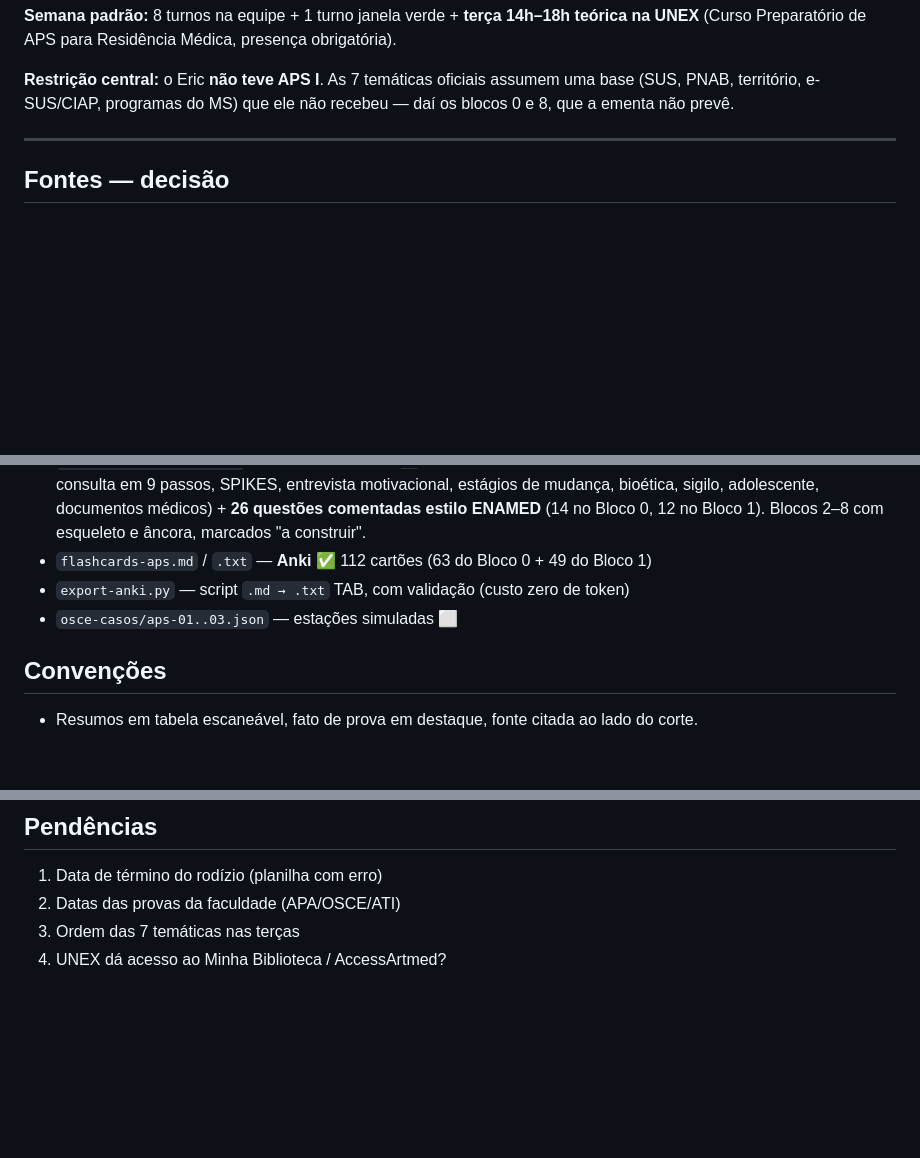
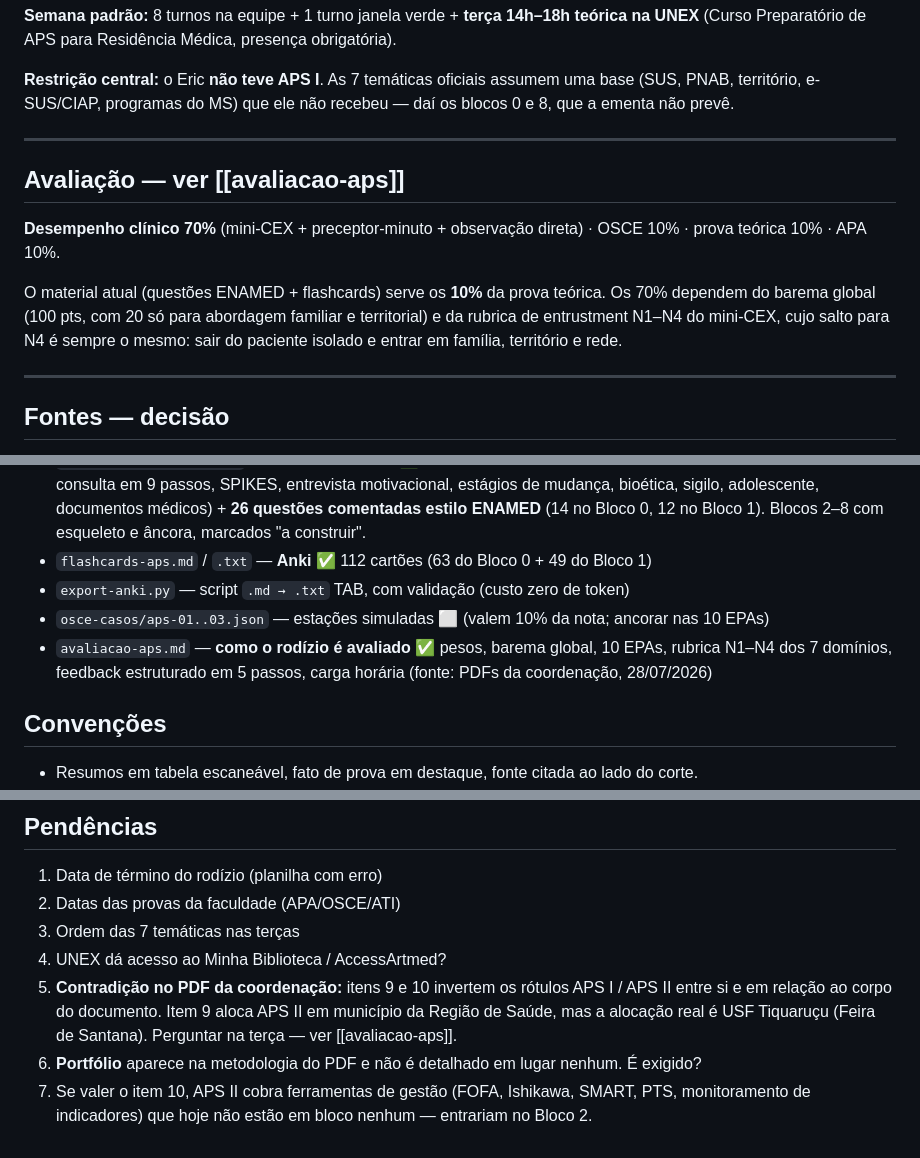
Before and after one commit to bortoncelloeric-ops/internato-aps-2026, a Markdown page: index.md, 3 parts joined by grey strips. Rendered like a GitHub page; blank space fills up the shorter version.

```diff
--- a/index.md
+++ b/index.md
@@ -24,6 +24,18 @@ o formato de flashcards e o simulador de OSCE.
 **Restrição central:** o Eric **não teve APS I**. As 7 temáticas oficiais assumem uma base
 (SUS, PNAB, território, e-SUS/CIAP, programas do MS) que ele não recebeu — daí os blocos 0 e 8,
 que a ementa não prevê.
+
+---
+
+## Avaliação — ver [[avaliacao-aps]]
+
+**Desempenho clínico 70%** (mini-CEX + preceptor-minuto + observação direta) ·
+OSCE 10% · prova teórica 10% · APA 10%.
+
+O material atual (questões ENAMED + flashcards) serve os **10%** da prova teórica.
+Os 70% dependem do barema global (100 pts, com 20 só para abordagem familiar e territorial)
+e da rubrica de entrustment N1–N4 do mini-CEX, cujo salto para N4 é sempre o mesmo:
+sair do paciente isolado e entrar em família, território e rede.
 
 ---
 
@@ -80,7 +92,10 @@ cita são as fontes oficiais.
   Blocos 2–8 com esqueleto e âncora, marcados "a construir".
 - `flashcards-aps.md` / `.txt` — **Anki** ✅ 112 cartões (63 do Bloco 0 + 49 do Bloco 1)
 - `export-anki.py` — script `.md → .txt` TAB, com validação (custo zero de token)
-- `osce-casos/aps-01..03.json` — estações simuladas ⬜
+- `osce-casos/aps-01..03.json` — estações simuladas ⬜ (valem 10% da nota; ancorar nas 10 EPAs)
+- `avaliacao-aps.md` — **como o rodízio é avaliado** ✅ pesos, barema global, 10 EPAs,
+  rubrica N1–N4 dos 7 domínios, feedback estruturado em 5 passos, carga horária
+  (fonte: PDFs da coordenação, 28/07/2026)
 
 ## Convenções
 
@@ -110,3 +125,10 @@ cita são as fontes oficiais.
 2. Datas das provas da faculdade (APA/OSCE/ATI)
 3. Ordem das 7 temáticas nas terças
 4. UNEX dá acesso ao Minha Biblioteca / AccessArtmed?
+5. **Contradição no PDF da coordenação:** itens 9 e 10 invertem os rótulos APS I / APS II
+   entre si e em relação ao corpo do documento. Item 9 aloca APS II em município da Região
+   de Saúde, mas a alocação real é USF Tiquaruçu (Feira de Santana). Perguntar na terça —
+   ver [[avaliacao-aps]].
+6. **Portfólio** aparece na metodologia do PDF e não é detalhado em lugar nenhum. É exigido?
+7. Se valer o item 10, APS II cobra ferramentas de gestão (FOFA, Ishikawa, SMART, PTS,
+   monitoramento de indicadores) que hoje não estão em bloco nenhum — entrariam no Bloco 2.
```
Also changed, not shown: other parts of index.md (+1 -1 lines), avaliacao-aps.md (added, +149 -0 lines).
